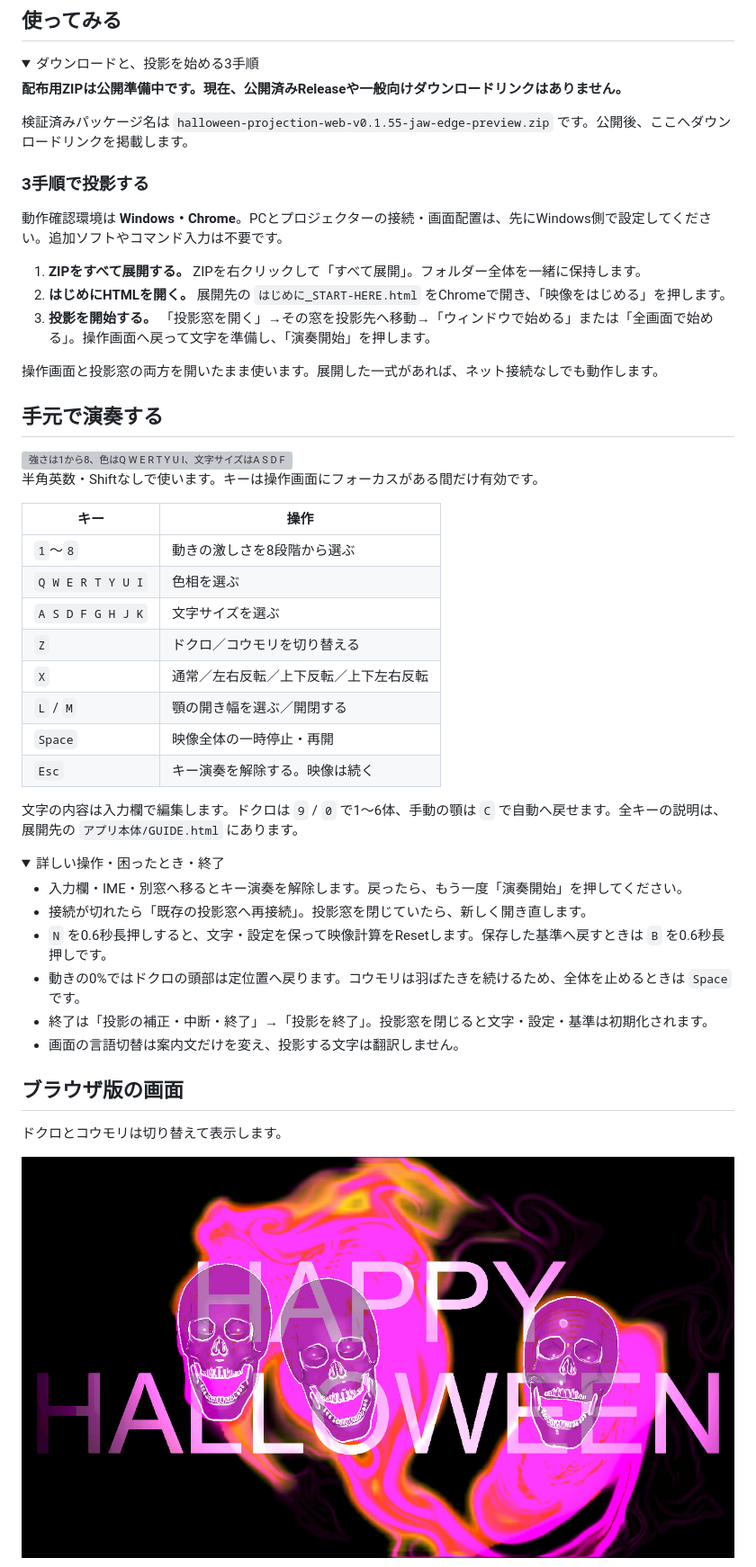
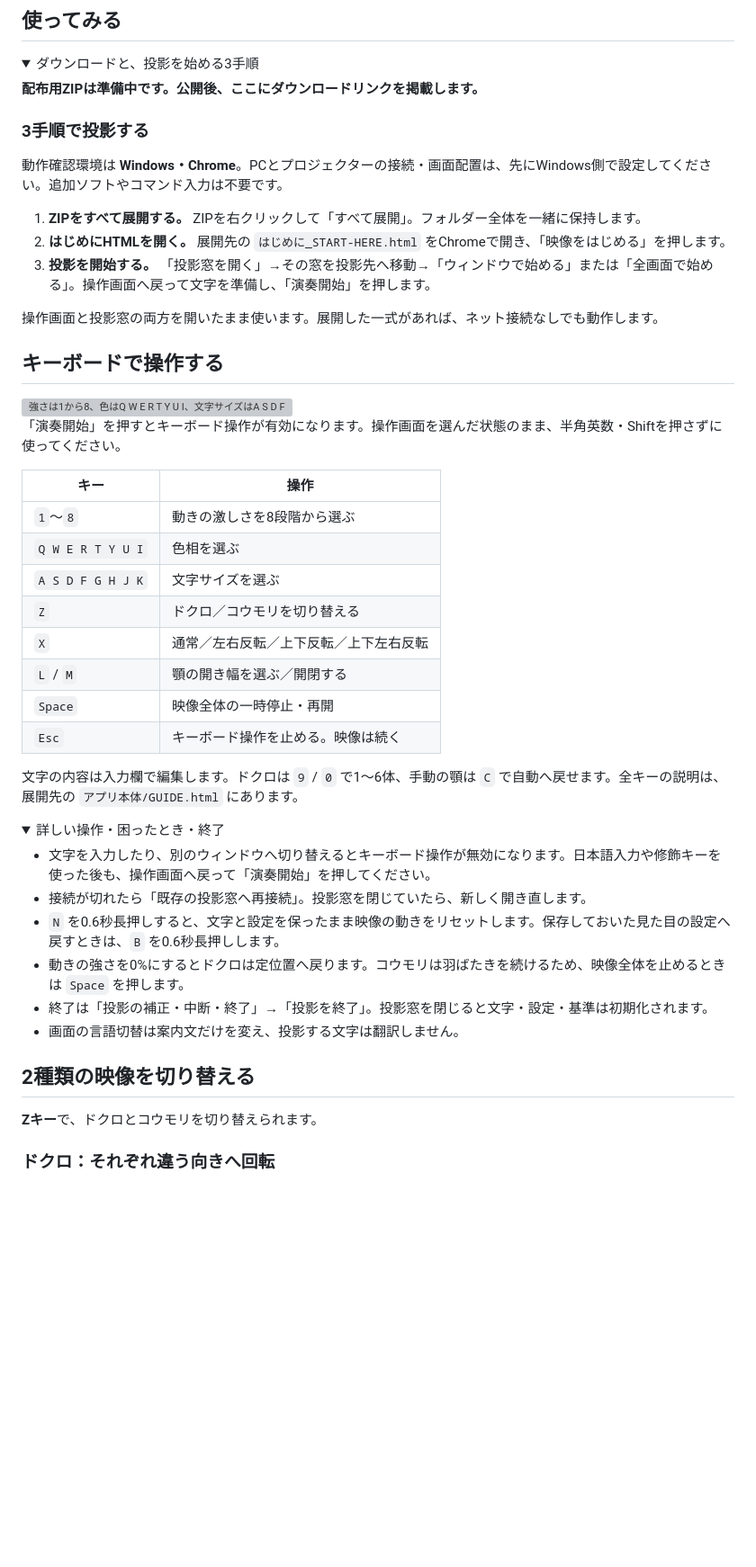
Before and after one commit to hiro-collab/halloween-projection, a Markdown page: README.md, the part around one of its changes. Shown at 90% size. GitHub-like rendering; pictures changed too: docs/images/halloween-preview.jpg; folded sections open; blank space fills up the shorter version; grey boxes are pictures that could not be loaded.

```diff
--- a/README.md
+++ b/README.md
@@ -18,9 +16,8 @@
 <details>
 <summary>ダウンロードと、投影を始める3手順</summary>
 
-**配布用ZIPは公開準備中です。現在、公開済みReleaseや一般向けダウンロードリンクはありません。**
+**配布用ZIPは準備中です。公開後、ここにダウンロードリンクを掲載します。**
 
-検証済みパッケージ名は `halloween-projection-web-v0.1.55-jaw-edge-preview.zip` です。公開後、ここへダウンロードリンクを掲載します。
 <!-- RELEASE_DOWNLOAD_URL: 承認されたReleaseへ検証済み配布ZIPを添付してから、上の案内を実際のリンクへ差し替える。自動生成のSource code ZIPとは別。 -->
 
 ### 3手順で投影する
@@ -35,11 +32,11 @@
 
 </details>
 
-## 手元で演奏する
+## キーボードで操作する
 
 <img src="docs/images/keyboard-keys-ja.svg" width="440" alt="強さは1から8、色はQ W E R T Y U I、文字サイズはA S D F G H J K。">
 
-半角英数・Shiftなしで使います。キーは操作画面にフォーカスがある間だけ有効です。
+「演奏開始」を押すとキーボード操作が有効になります。操作画面を選んだ状態のまま、半角英数・Shiftを押さずに使ってください。
 
 | キー | 操作 |
 | --- | --- |
@@ -50,25 +47,25 @@
 | `X` | 通常／左右反転／上下反転／上下左右反転 |
 | `L` / `M` | 顎の開き幅を選ぶ／開閉する |
 | `Space` | 映像全体の一時停止・再開 |
-| `Esc` | キー演奏を解除する。映像は続く |
+| `Esc` | キーボード操作を止める。映像は続く |
 
 文字の内容は入力欄で編集します。ドクロは `9` / `0` で1〜6体、手動の顎は `C` で自動へ戻せます。全キーの説明は、展開先の `アプリ本体/GUIDE.html` にあります。
 
 <details>
 <summary>詳しい操作・困ったとき・終了</summary>
 
-- 入力欄・IME・別窓へ移るとキー演奏を解除します。戻ったら、もう一度「演奏開始」を押してください。
+- 文字を入力したり、別のウィンドウへ切り替えるとキーボード操作が無効になります。日本語入力や修飾キーを使った後も、操作画面へ戻って「演奏開始」を押してください。
 - 接続が切れたら「既存の投影窓へ再接続」。投影窓を閉じていたら、新しく開き直します。
-- `N` を0.6秒長押しすると、文字・設定を保って映像計算をResetします。保存した基準へ戻すときは `B` を0.6秒長押しです。
-- 動きの0%ではドクロの頭部は定位置へ戻ります。コウモリは羽ばたきを続けるため、全体を止めるときは `Space` です。
+- `N` を0.6秒長押しすると、文字と設定を保ったまま映像の動きをリセットします。保存しておいた見た目の設定へ戻すときは、`B` を0.6秒長押しします。
+- 動きの強さを0%にするとドクロは定位置へ戻ります。コウモリは羽ばたきを続けるため、映像全体を止めるときは `Space` を押します。
 - 終了は「投影の補正・中断・終了」→「投影を終了」。投影窓を閉じると文字・設定・基準は初期化されます。
 - 画面の言語切替は案内文だけを変え、投影する文字は翻訳しません。
 
 </details>
 
-## ブラウザ版の画面
+## 2種類の映像を切り替える
 
-ドクロとコウモリは切り替えて表示します。
+**Zキー**で、ドクロとコウモリを切り替えられます。
 
-![ブラウザ版で動くドクロと流れる光、映像に重なるハロウィンの文字。](docs/images/halloween-preview.jpg)
+### ドクロ：それぞれ違う向きへ回転
 
```
Also changed, not shown: other parts of README.md (+25 -13 lines), README.en.md (+30 -19 lines), docs/PUBLIC-READINESS.md (+7 -0 lines), docs/README-DEVELOPER-NOTES.md (added, +12 -0 lines), docs/images/bats-preview.jpg (added), 3 other files.
